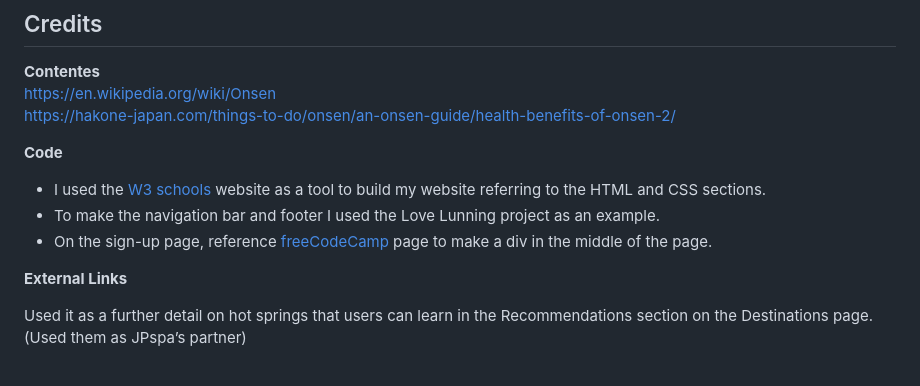
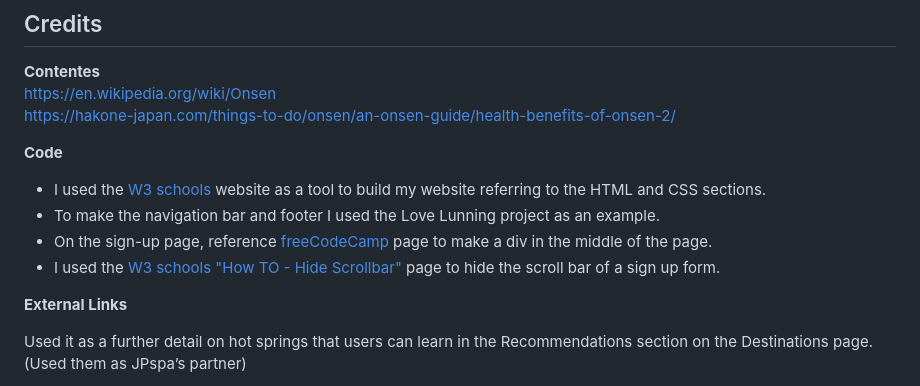
Before and after one commit to Chikayo-k/pp1-hotspring-ck, a Markdown page: README.md, the part around the change. Rendered like a GitHub page.

Commit message:
docs:revised

```diff
--- a/README.md
+++ b/README.md
@@ -218,6 +218,7 @@ https://hakone-japan.com/things-to-do/onsen/an-onsen-guide/health-benefits-of-on
 - I used the [W3 schools](https://www.w3schools.com/html/default.asp) website as a tool to build my website referring to the HTML and CSS sections.
 - To make the navigation bar and footer I used the Love Lunning project as an example.
 - On the sign-up page, reference [freeCodeCamp](https://www.freecodecamp.org/japanese/news/how-to-center-anything-with-css-align-a-div-text-and-more) page to make a div in the middle of the page.
+- I used the [W3 schools "How TO - Hide Scrollbar"](https://www.w3schools.com/howto/tryit.asp?filename=tryhow_css_hide_scrollbar_keep_func) page to hide the scroll bar of a sign up form.
 
 **External Links**
 
```
